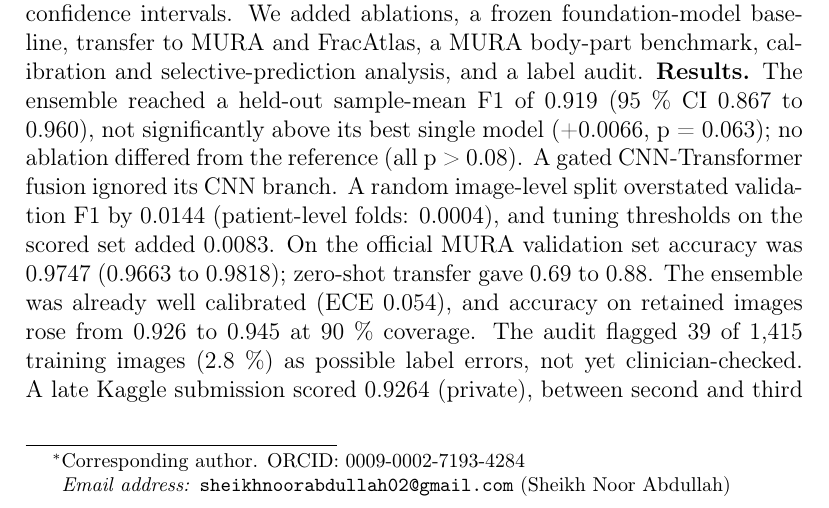
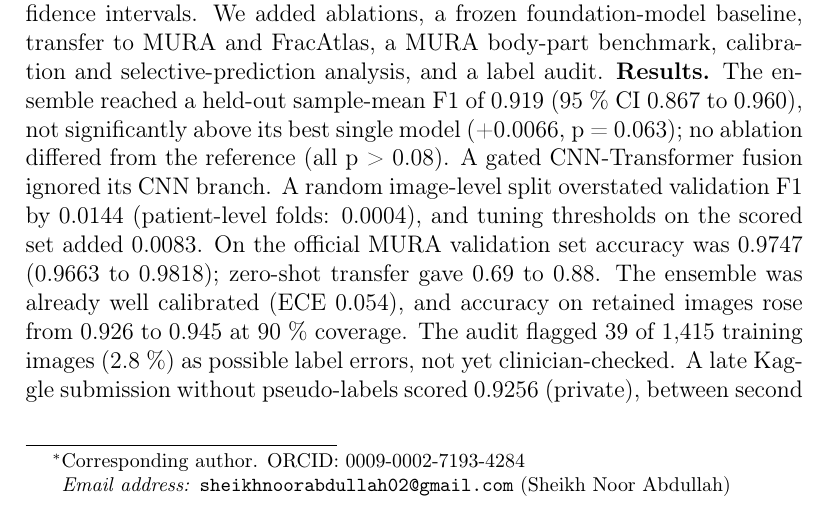
Before and after one commit to NoorAbdullah02/unifesp-bodypart-benchmark, a LaTeX paper (latex/main.tex, which reads latex/sections/abstract.tex): part of page 1 of 26, cut so that both start at the same text. Compiled offline with pdfLaTeX.

Commit message:
Abstract: report the Stage 1 Kaggle score (no pseudo-labels)

```diff
--- a/latex/sections/abstract.tex
+++ b/latex/sections/abstract.tex
@@ -1,4 +1,4 @@
 \textbf{Background.} Published accuracies for radiograph body-part classification are hard to compare: splits, thresholds and uncertainty are rarely reported in detail, and most large studies use private data.
 \textbf{Methods.} We built a leakage-controlled benchmark on the public UNIFESP dataset (22 classes, 1,738 radiographs, 768 patients) with patient-level folds, a 323-image held-out set, all choices made on out-of-fold predictions and patient-bootstrap confidence intervals. We added ablations, a frozen foundation-model baseline, transfer to MURA and FracAtlas, a MURA body-part benchmark, calibration and selective-prediction analysis, and a label audit.
-\textbf{Results.} The ensemble reached a held-out sample-mean F1 of 0.919 (95 \% CI 0.867 to 0.960), not significantly above its best single model (+0.0066, p = 0.063); no ablation differed from the reference (all p > 0.08). A gated CNN-Transformer fusion ignored its CNN branch. A random image-level split overstated validation F1 by 0.0144 (patient-level folds: 0.0004), and tuning thresholds on the scored set added 0.0083. On the official MURA validation set accuracy was 0.9747 (0.9663 to 0.9818); zero-shot transfer gave 0.69 to 0.88. The ensemble was already well calibrated (ECE 0.054), and accuracy on retained images rose from 0.926 to 0.945 at 90 \% coverage. The audit flagged 39 of 1,415 training images (2.8 \%) as possible label errors, not yet clinician-checked. A late Kaggle submission scored 0.9264 (private), between second and third place.
+\textbf{Results.} The ensemble reached a held-out sample-mean F1 of 0.919 (95 \% CI 0.867 to 0.960), not significantly above its best single model (+0.0066, p = 0.063); no ablation differed from the reference (all p > 0.08). A gated CNN-Transformer fusion ignored its CNN branch. A random image-level split overstated validation F1 by 0.0144 (patient-level folds: 0.0004), and tuning thresholds on the scored set added 0.0083. On the official MURA validation set accuracy was 0.9747 (0.9663 to 0.9818); zero-shot transfer gave 0.69 to 0.88. The ensemble was already well calibrated (ECE 0.054), and accuracy on retained images rose from 0.926 to 0.945 at 90 \% coverage. The audit flagged 39 of 1,415 training images (2.8 \%) as possible label errors, not yet clinician-checked. A late Kaggle submission without pseudo-labels scored 0.9256 (private), between second and third place.
 \textbf{Conclusion.} How a classifier is evaluated matters more than its architecture: gains from fusion, ensembling and pseudo-labelling fell within the noise of a 323-image held-out set.
```
Also changed, not shown: MANUSCRIPT_v2.md (+1 -1 lines), 2 other files.
